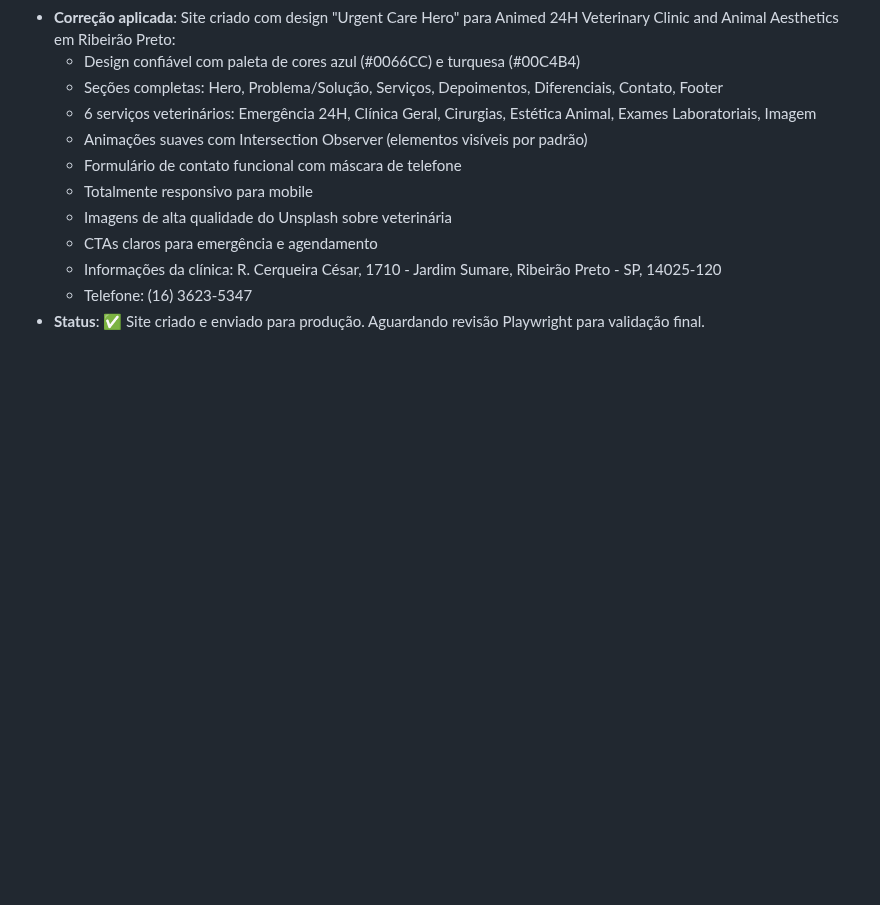
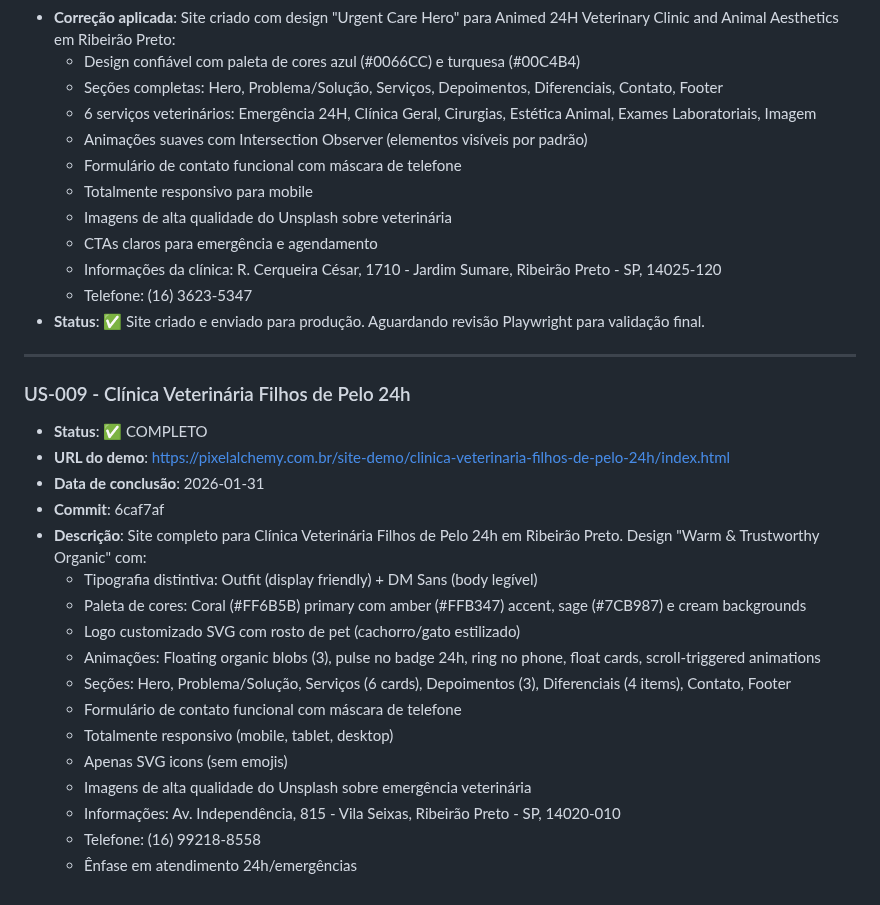
Before and after one commit to Andre-Costaa/site-pixel-alchemy, a Markdown page: checkpoint-review.md, the part around the change. Drawn GitHub-style; blank space fills up the shorter version.

Commit message:
docs: Update checkpoint with US-009 completion status

```diff
--- a/checkpoint-review.md
+++ b/checkpoint-review.md
@@ -544,3 +544,24 @@ Inclua uma entrada com:
   - Informações da clínica: R. Cerqueira César, 1710 - Jardim Sumare, Ribeirão Preto - SP, 14025-120
   - Telefone: (16) 3623-5347
 - **Status**: ✅ Site criado e enviado para produção. Aguardando revisão Playwright para validação final.
+
+---
+
+### US-009 - Clínica Veterinária Filhos de Pelo 24h
+- **Status**: ✅ COMPLETO
+- **URL do demo**: https://pixelalchemy.com.br/site-demo/clinica-veterinaria-filhos-de-pelo-24h/index.html
+- **Data de conclusão**: 2026-01-31
+- **Commit**: 6caf7af
+- **Descrição**: Site completo para Clínica Veterinária Filhos de Pelo 24h em Ribeirão Preto. Design "Warm & Trustworthy Organic" com:
+  - Tipografia distintiva: Outfit (display friendly) + DM Sans (body legível)
+  - Paleta de cores: Coral (#FF6B5B) primary com amber (#FFB347) accent, sage (#7CB987) e cream backgrounds
+  - Logo customizado SVG com rosto de pet (cachorro/gato estilizado)
+  - Animações: Floating organic blobs (3), pulse no badge 24h, ring no phone, float cards, scroll-triggered animations
+  - Seções: Hero, Problema/Solução, Serviços (6 cards), Depoimentos (3), Diferenciais (4 items), Contato, Footer
+  - Formulário de contato funcional com máscara de telefone
+  - Totalmente responsivo (mobile, tablet, desktop)
+  - Apenas SVG icons (sem emojis)
+  - Imagens de alta qualidade do Unsplash sobre emergência veterinária
+  - Informações: Av. Independência, 815 - Vila Seixas, Ribeirão Preto - SP, 14020-010
+  - Telefone: (16) 99218-8558
+  - Ênfase em atendimento 24h/emergências
```
